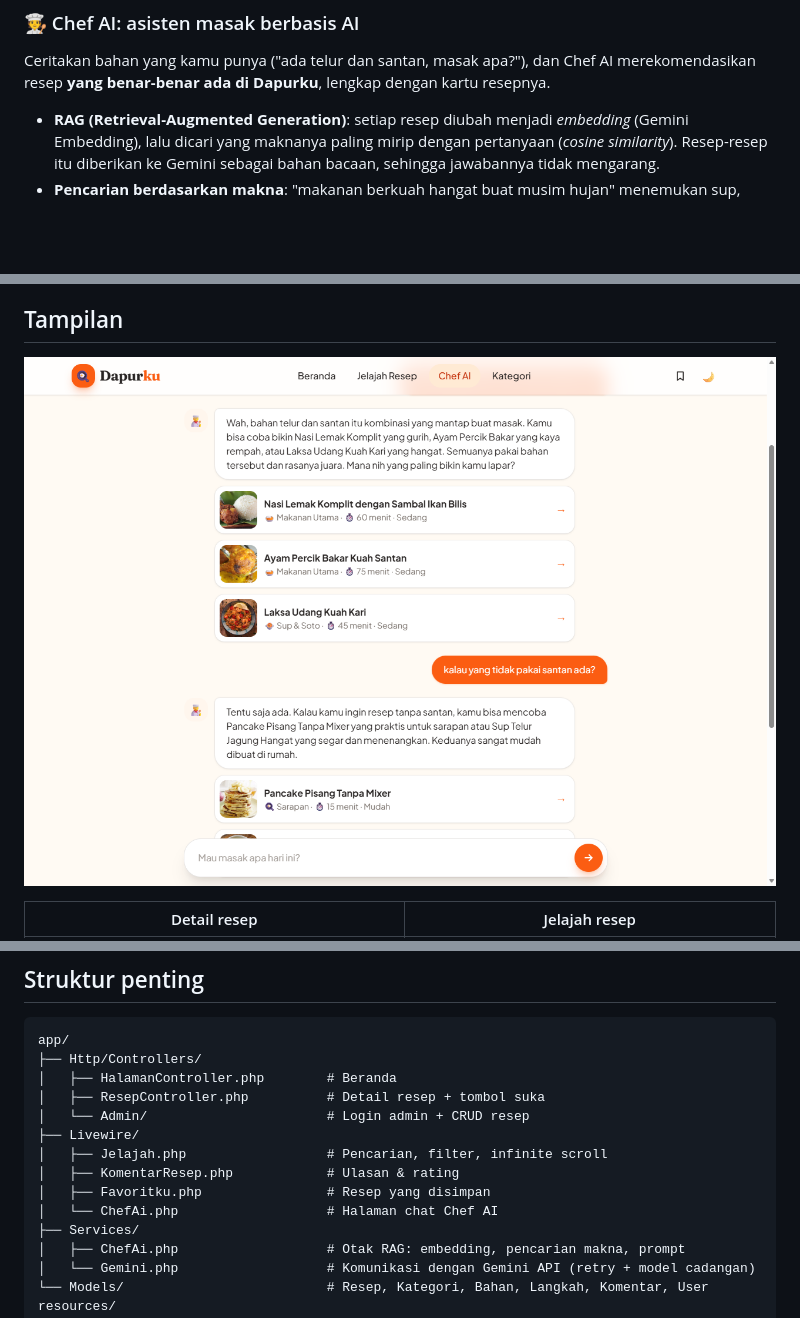
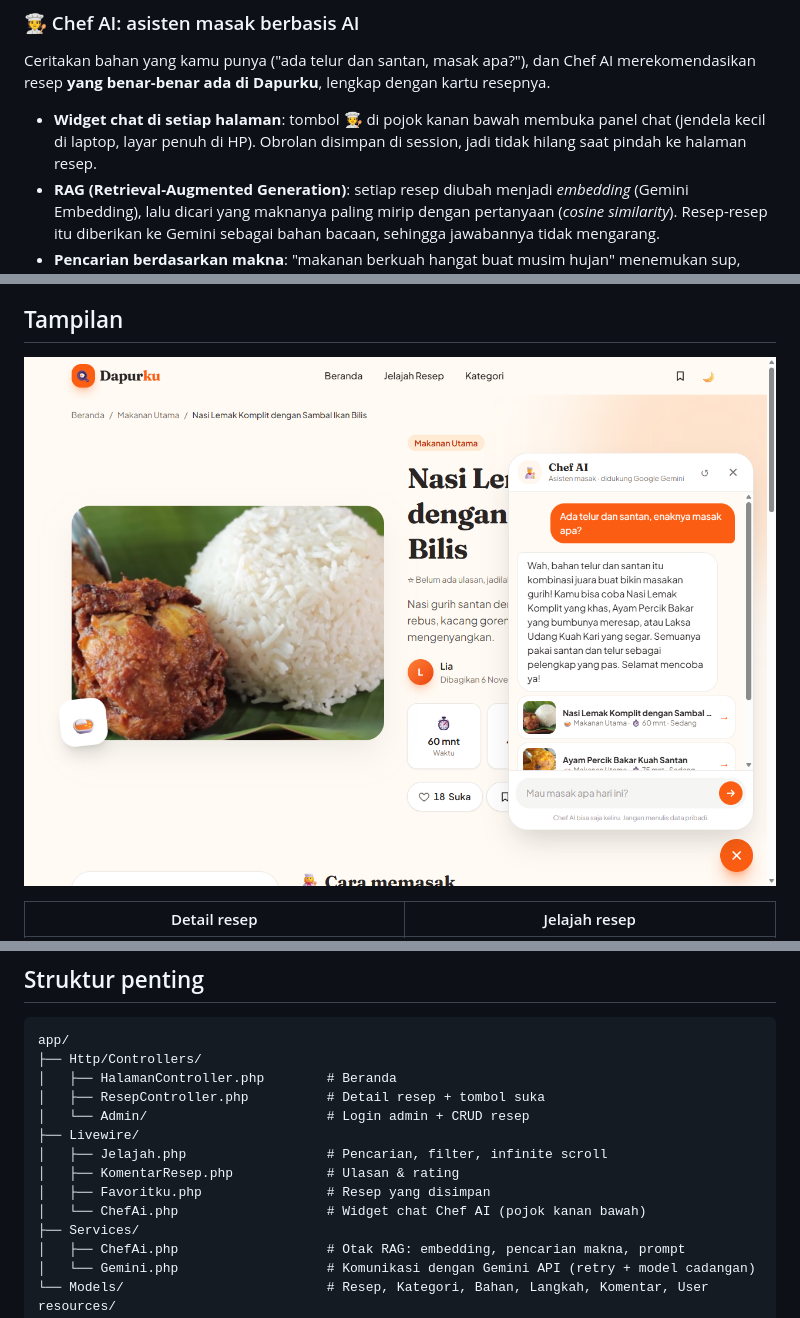
Before and after one commit to luluahb/dapurku, a Markdown page: README.md, 3 parts joined by grey strips. Rendered like a GitHub page; pictures changed too: docs/screenshots/chef-ai.png; blank space fills up the shorter version.

```diff
--- a/README.md
+++ b/README.md
@@ -31,6 +31,7 @@ Proyek ini saya buat sebagai proyek portofolio untuk belajar membangun aplikasi
 
 ### 🧑‍🍳 Chef AI: asisten masak berbasis AI
 Ceritakan bahan yang kamu punya ("ada telur dan santan, masak apa?"), dan Chef AI merekomendasikan resep **yang benar-benar ada di Dapurku**, lengkap dengan kartu resepnya.
+- **Widget chat di setiap halaman**: tombol 🧑‍🍳 di pojok kanan bawah membuka panel chat (jendela kecil di laptop, layar penuh di HP). Obrolan disimpan di session, jadi tidak hilang saat pindah ke halaman resep.
 - **RAG (Retrieval-Augmented Generation)**: setiap resep diubah menjadi *embedding* (Gemini Embedding), lalu dicari yang maknanya paling mirip dengan pertanyaan (*cosine similarity*). Resep-resep itu diberikan ke Gemini sebagai bahan bacaan, sehingga jawabannya tidak mengarang.
 - **Pencarian berdasarkan makna**: "makanan berkuah hangat buat musim hujan" menemukan sup, laksa, dan bubur walaupun kata-katanya tidak ada di judul.
 - **Ingat obrolan**: pertanyaan lanjutan seperti "kalau yang tidak pakai santan?" tetap dipahami.
@@ -181,7 +182,7 @@ app/
 │   ├── Jelajah.php                  # Pencarian, filter, infinite scroll
 │   ├── KomentarResep.php            # Ulasan & rating
 │   ├── Favoritku.php                # Resep yang disimpan
-│   └── ChefAi.php                   # Halaman chat Chef AI
+│   └── ChefAi.php                   # Widget chat Chef AI (pojok kanan bawah)
 ├── Services/
 │   ├── ChefAi.php                   # Otak RAG: embedding, pencarian makna, prompt
 │   └── Gemini.php                   # Komunikasi dengan Gemini API (retry + model cadangan)
```
Also changed, not shown: 9 other files.
